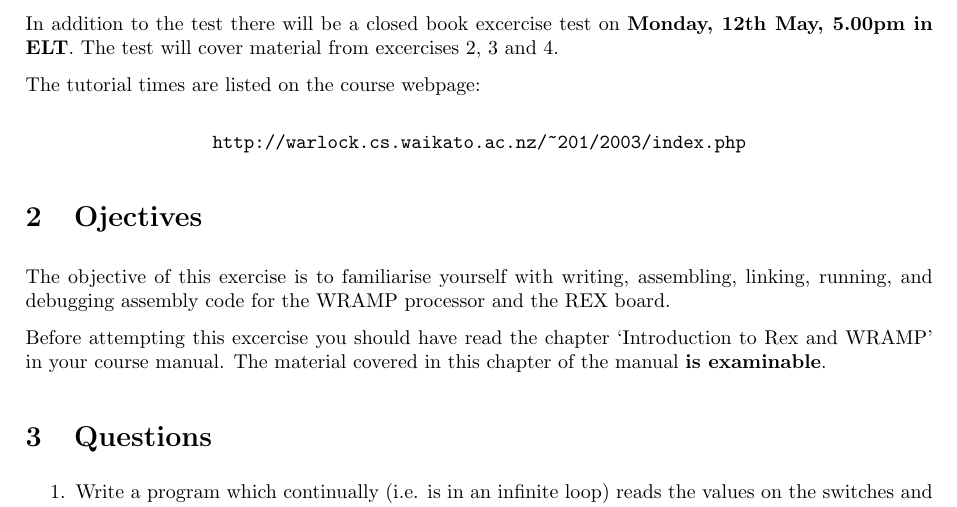
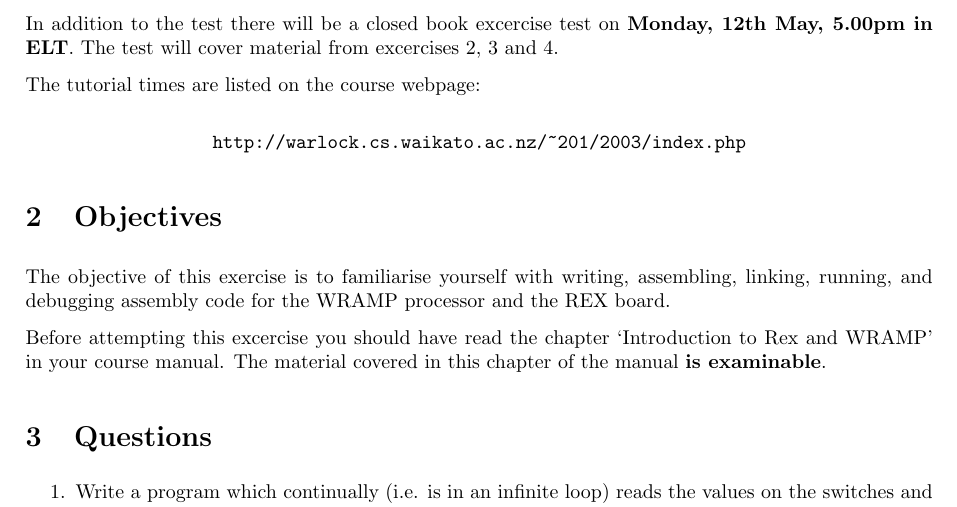
Before and after one commit to wandwramp/manual, a LaTeX problem sheet (exercises/intro/intro.tex): part of page 1 of 3, cut so that both start at the same text. Compiled offline with pdfLaTeX.

Commit message:
Updated the first exercise to fix spelling.

```diff
--- a/exercises/intro/intro.tex
+++ b/exercises/intro/intro.tex
@@ -8,7 +8,7 @@
 \usepackage{fancyhdr}
 \fancypagestyle{rcsfooters}{
 \fancyfoot[L]{\small $ $RCSfile: intro.tex,v $ $}
-\fancyfoot[R]{\small $ $Revision: 1.3 $ $}
+\fancyfoot[R]{\small $ $Revision: 1.4 $ $}
 }
 
 \renewcommand{\headrulewidth}{0pt}
@@ -60,7 +60,7 @@ The tutorial times are listed on the course webpage:
 \src{\WEBPAGEBASE}
 \end{center}
 
-\section{Ojectives}
+\section{Objectives}
 The objective of this exercise is to familiarise
 yourself with writing, assembling, linking, running, and
 debugging assembly code for the WRAMP processor and the REX board.
```
